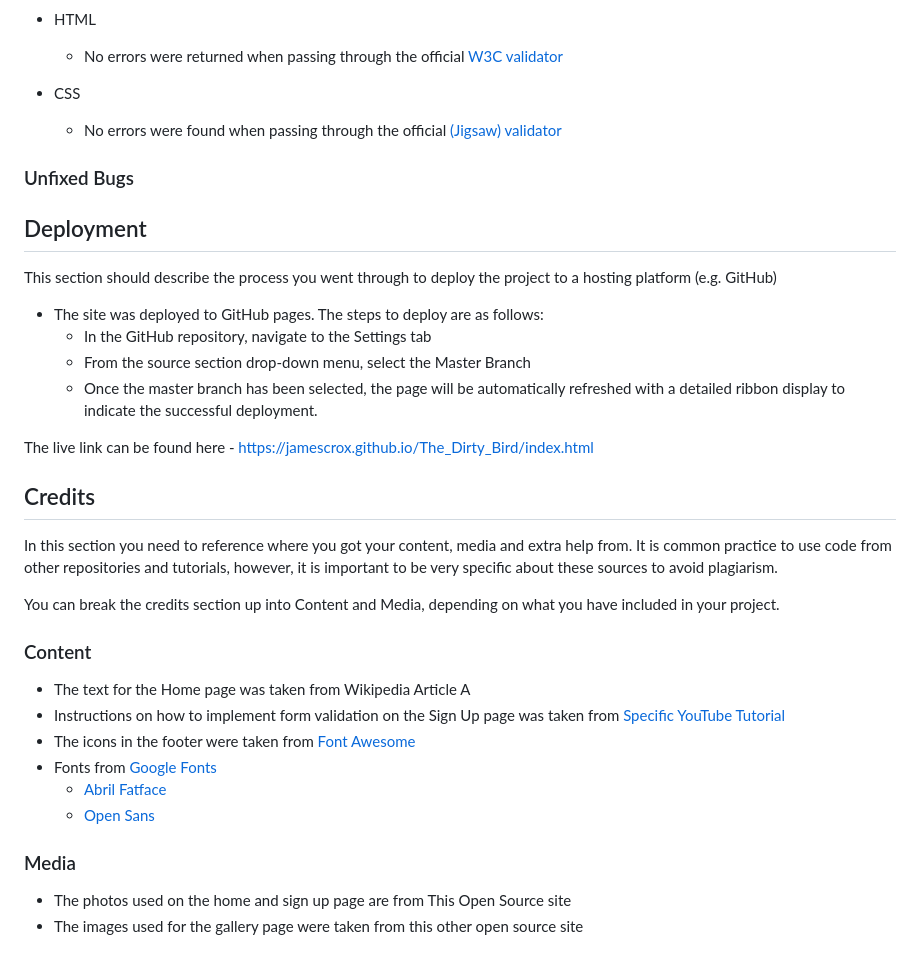
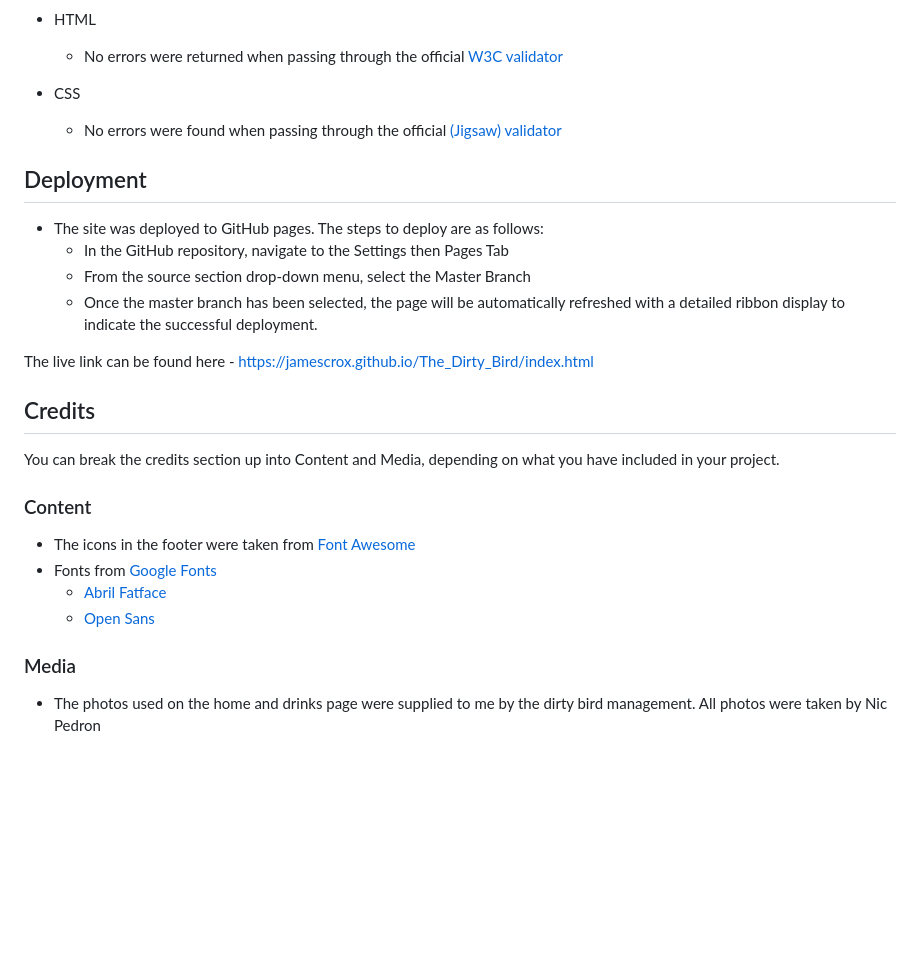
Before and after one commit to JamesCrox/The_Dirty_Bird, a Markdown page: README.md, the part around the change printed below. GitHub-like rendering; blank space fills up the shorter version.

```diff
--- a/README.md
+++ b/README.md
@@ -93,16 +94,10 @@ If this section grows too long, you may want to split it off into a separate fil
 - CSS
   - No errors were found when passing through the official [(Jigsaw) validator](https://jigsaw.w3.org/css-validator/validator?uri=https%3A%2F%2Fjamescrox.github.io%2FThe_Dirty_Bird%2F&profile=css3svg&usermedium=all&warning=1&vextwarning=&lang=en)
 
-### Unfixed Bugs
-
-
-
 ## Deployment
 
-This section should describe the process you went through to deploy the project to a hosting platform (e.g. GitHub)
-
 - The site was deployed to GitHub pages. The steps to deploy are as follows:
-  - In the GitHub repository, navigate to the Settings tab
+  - In the GitHub repository, navigate to the Settings then Pages Tab
   - From the source section drop-down menu, select the Master Branch
   - Once the master branch has been selected, the page will be automatically refreshed with a detailed ribbon display to indicate the successful deployment.
 
@@ -111,14 +106,10 @@ The live link can be found here - https://jamescrox.github.io/The_Dirty_Bird/ind
 
 ## Credits
 
-In this section you need to reference where you got your content, media and extra help from. It is common practice to use code from other repositories and tutorials, however, it is important to be very specific about these sources to avoid plagiarism.
-
 You can break the credits section up into Content and Media, depending on what you have included in your project.
 
 ### Content
 
-- The text for the Home page was taken from Wikipedia Article A
-- Instructions on how to implement form validation on the Sign Up page was taken from [Specific YouTube Tutorial](https://www.youtube.com/)
 - The icons in the footer were taken from [Font Awesome](https://fontawesome.com/)
 - Fonts from [Google Fonts](https://fonts.google.com/)
   - [Abril Fatface](https://fonts.google.com/specimen/Abril+Fatface?query=abril+fatface)
@@ -126,5 +117,4 @@ You can break the credits section up into Content and Media, depending on what y
 
 ### Media
 
-- The photos used on the home and sign up page are from This Open Source site
-- The images used for the gallery page were taken from this other open source site
+- The photos used on the home and drinks page were supplied to me by the dirty bird management. All photos were taken by Nic Pedron
```
Also changed, not shown: other parts of README.md (+27 -26 lines), assets/images/drinkspage.png, 1 other file.
